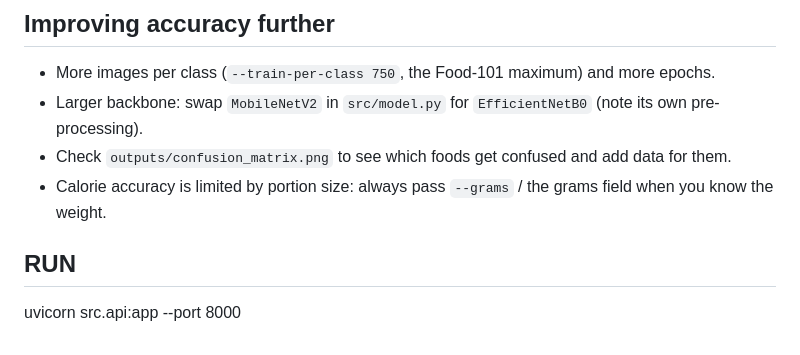
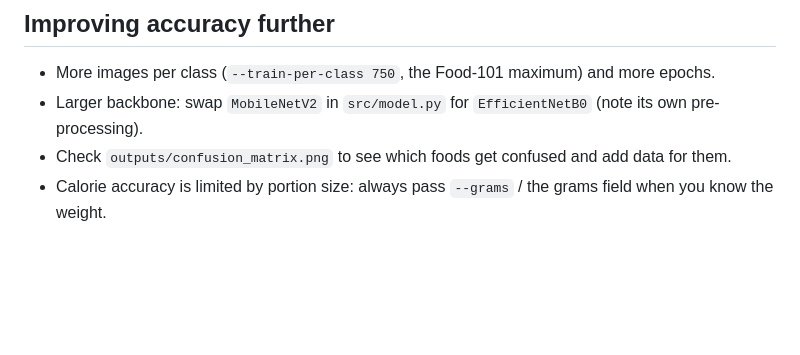
Before and after one commit to MKSINGH7/Food-Calorie-Estimator-CNN-, a Markdown page: README.md, the part around the change. Rendered like a GitHub page; blank space fills up the shorter version.

Commit message:
Update README to improve clarity
Removed redundant RUN section from README.

```diff
--- a/README.md
+++ b/README.md
@@ -174,6 +174,3 @@ models – treat their numbers as rough. Never commit `.env` (it is in `.gitigno
 * Larger backbone: swap `MobileNetV2` in `src/model.py` for `EfficientNetB0` (note its own pre-processing).
 * Check `outputs/confusion_matrix.png` to see which foods get confused and add data for them.
 * Calorie accuracy is limited by portion size: always pass `--grams` / the grams field when you know the weight.
-
-## RUN
-uvicorn src.api:app --port 8000
```
